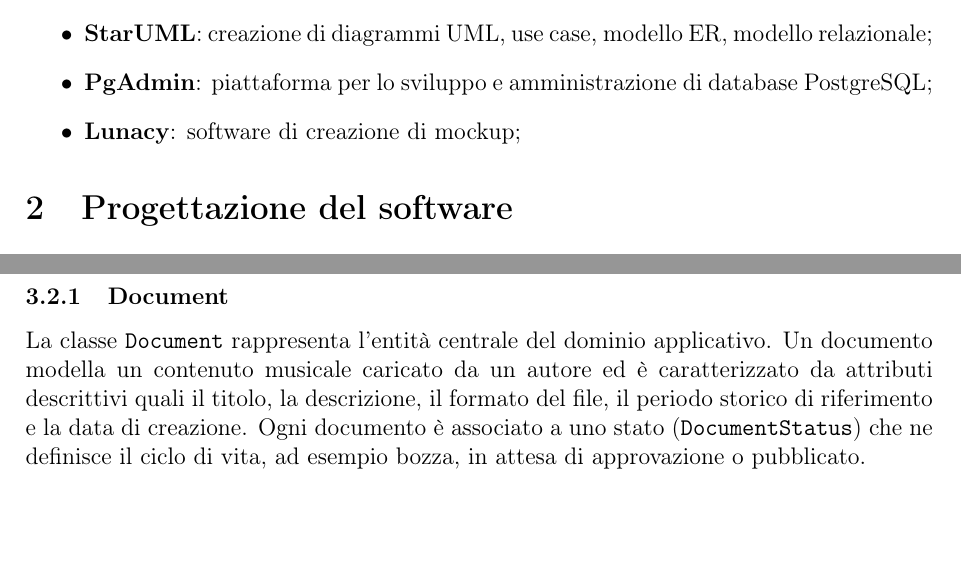
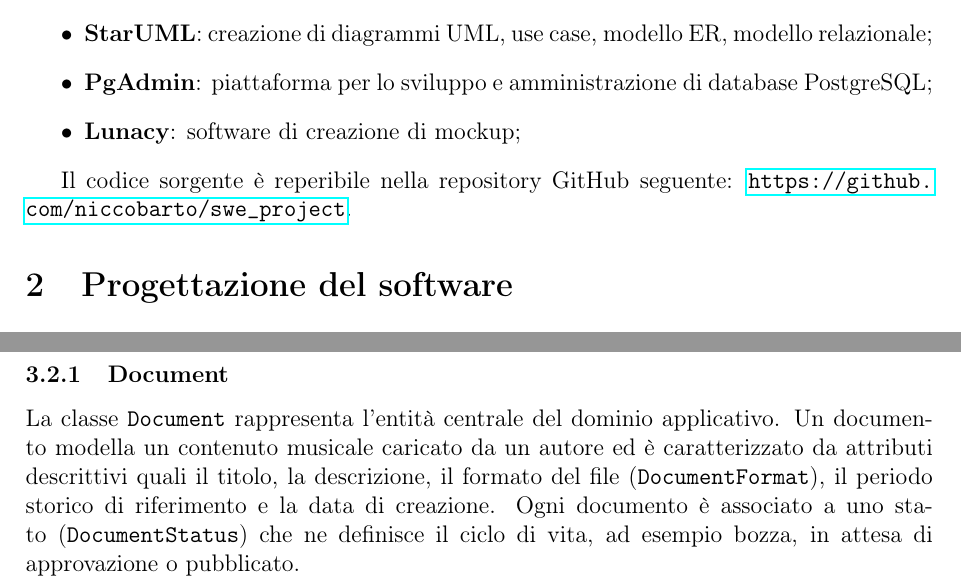
Before and after one commit to niccobarto/swe_project, a LaTeX document (docs/main.tex): two parts of pages 5 and 24 of 37, joined at a grey line, cut so that both start at the same text, the shorter picture padded with empty space. Compiled offline with pdfLaTeX.

Commit message:
Update main.tex with new content

```diff
--- a/docs/main.tex
+++ b/docs/main.tex
@@ -7,7 +7,7 @@
 \usepackage{geometry}
 \usepackage{subcaption}
 \geometry{margin=2.5cm}
-
+\usepackage{hyperref}
 
 \usepackage{listings}
 \usepackage{xcolor}
@@ -94,6 +94,8 @@
     \item \textbf{PgAdmin}: piattaforma per lo sviluppo e amministrazione di database PostgreSQL;
     \item \textbf{Lunacy}: software di creazione di mockup;
 \end{itemize}
+
+Il codice sorgente è reperibile nella repository GitHub seguente: \url{https://github.com/niccobarto/swe_project}.
 \section{Progettazione del software}
 \subsection{Attori e casi d'uso}
 Il sistema prevede diverse tipologie di attori, ognuna delle quali dispone di funzionalità specifiche coerenti con il proprio ruolo nel dominio applicativo. I casi d’uso descrivono le interazioni tra gli attori e il sistema, specificando obiettivi, vincoli e dipendenze tra funzionalità.
@@ -594,7 +596,7 @@
 \subsubsection{Document}
 La classe \texttt{Document} rappresenta l’entità centrale del dominio applicativo.
 Un documento modella un contenuto musicale caricato da un autore ed è caratterizzato da
-attributi descrittivi quali il titolo, la descrizione, il formato del file, il periodo
+attributi descrittivi quali il titolo, la descrizione, il formato del file (\texttt{DocumentFormat}), il periodo
 storico di riferimento e la data di creazione. Ogni documento è associato a uno stato
 (\texttt{DocumentStatus}) che ne definisce il ciclo di vita, ad esempio bozza, in attesa di
 approvazione o pubblicato.
```
